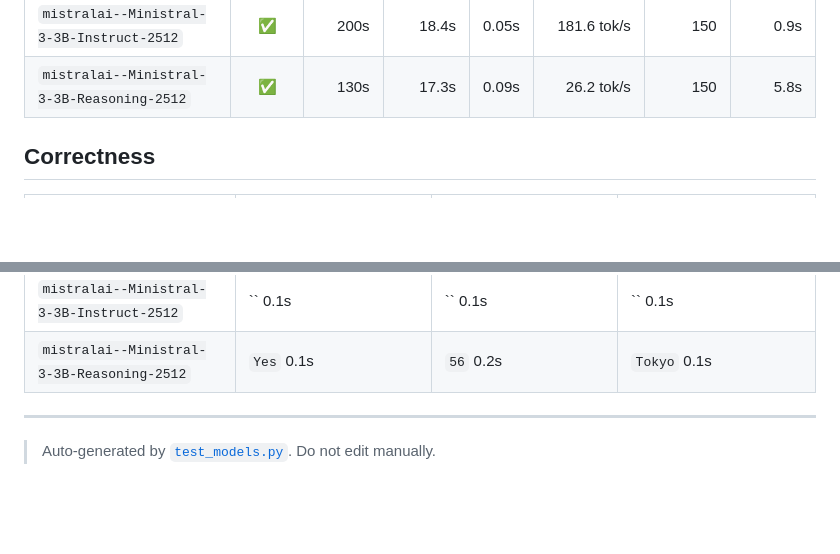
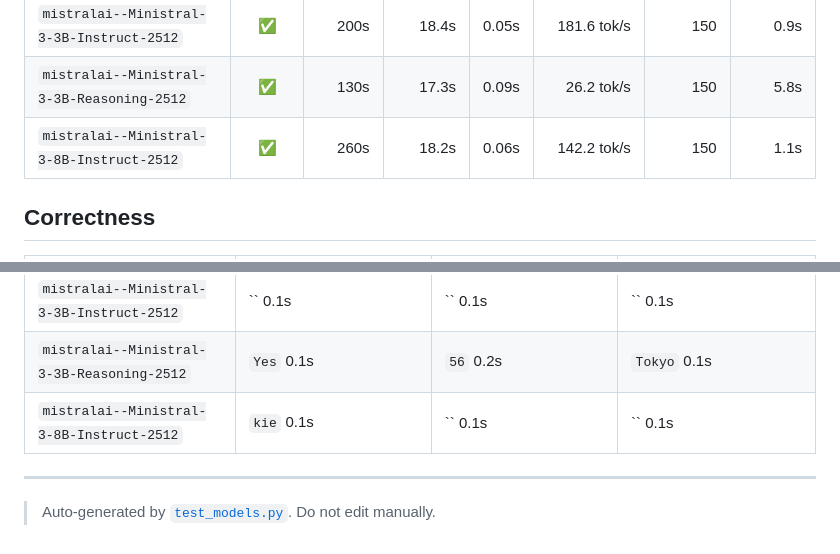
Before and after one commit to MvdB/dgx-spark-vllm, a Markdown page: runner/README.md, 2 parts joined by grey strips. GitHub-like rendering; blank space fills up the shorter version.

```diff
--- a/runner/README.md
+++ b/runner/README.md
@@ -38,6 +38,7 @@ python3 test_models.py qwen3.5-9b   # single model by pattern
 | `mistralai--Ministral-3-14B-Reasoning-2512` | ✅ | 280s | 17.5s | 0.26s | 8.9&nbsp;tok/s | 150 | 17.1s |
 | `mistralai--Ministral-3-3B-Instruct-2512` | ✅ | 200s | 18.4s | 0.05s | 181.6&nbsp;tok/s | 150 | 0.9s |
 | `mistralai--Ministral-3-3B-Reasoning-2512` | ✅ | 130s | 17.3s | 0.09s | 26.2&nbsp;tok/s | 150 | 5.8s |
+| `mistralai--Ministral-3-8B-Instruct-2512` | ✅ | 260s | 18.2s | 0.06s | 142.2&nbsp;tok/s | 150 | 1.1s |
 
 ## Correctness
 
@@ -55,6 +56,7 @@ python3 test_models.py qwen3.5-9b   # single model by pattern
 | `mistralai--Ministral-3-14B-Reasoning-2512` | `Go.`&nbsp;0.4s | `56`&nbsp;0.5s | `Tokyo.`&nbsp;0.5s |
 | `mistralai--Ministral-3-3B-Instruct-2512` | ``&nbsp;0.1s | ``&nbsp;0.1s | ``&nbsp;0.1s |
 | `mistralai--Ministral-3-3B-Reasoning-2512` | `Yes`&nbsp;0.1s | `56`&nbsp;0.2s | `Tokyo`&nbsp;0.1s |
+| `mistralai--Ministral-3-8B-Instruct-2512` | `kie`&nbsp;0.1s | ``&nbsp;0.1s | ``&nbsp;0.1s |
 
 ---
 
```
Also changed, not shown: other parts of runner/README.md (+1 -1 lines).
